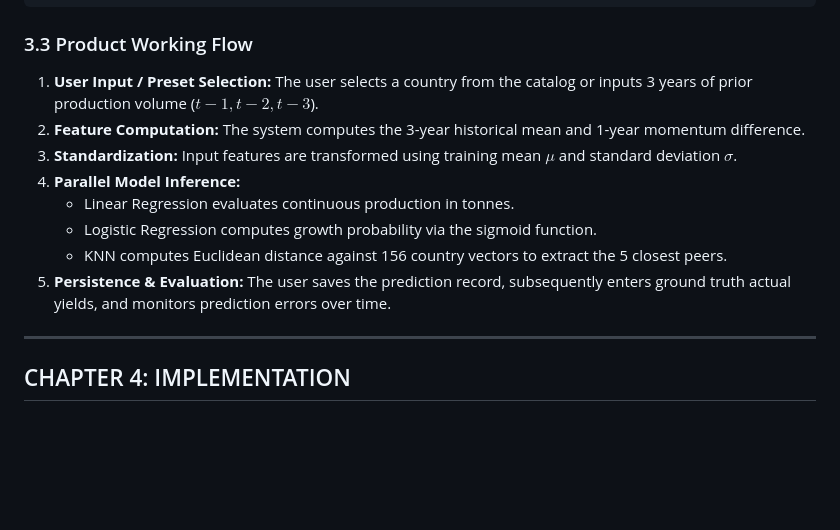
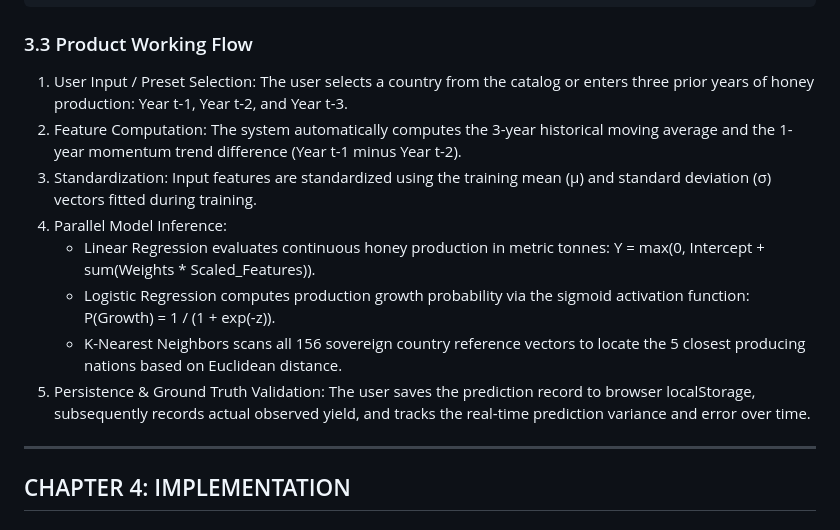
Before and after one commit to alitrose/HiveIQ, a Markdown page: HiveIQ_Project_Report.md, the part around the change. GitHub-like rendering; blank space fills up the shorter version.

Commit message:
Clean Section 3.3 formatting without raw LaTeX symbols

````diff
--- a/HiveIQ_Project_Report.md
+++ b/HiveIQ_Project_Report.md
@@ -248,14 +248,14 @@ HiveIQ is structured around a decoupled two-tier architecture:
 ```
 
 ### 3.3 Product Working Flow
-1. **User Input / Preset Selection:** The user selects a country from the catalog or inputs 3 years of prior production volume ($t-1, t-2, t-3$).
-2. **Feature Computation:** The system computes the 3-year historical mean and 1-year momentum difference.
-3. **Standardization:** Input features are transformed using training mean $\mu$ and standard deviation $\sigma$.
-4. **Parallel Model Inference:**
-   - Linear Regression evaluates continuous production in tonnes.
-   - Logistic Regression computes growth probability via the sigmoid function.
-   - KNN computes Euclidean distance against 156 country vectors to extract the 5 closest peers.
-5. **Persistence & Evaluation:** The user saves the prediction record, subsequently enters ground truth actual yields, and monitors prediction errors over time.
+1. User Input / Preset Selection: The user selects a country from the catalog or enters three prior years of honey production: Year t-1, Year t-2, and Year t-3.
+2. Feature Computation: The system automatically computes the 3-year historical moving average and the 1-year momentum trend difference (Year t-1 minus Year t-2).
+3. Standardization: Input features are standardized using the training mean (μ) and standard deviation (σ) vectors fitted during training.
+4. Parallel Model Inference:
+   - Linear Regression evaluates continuous honey production in metric tonnes: Y = max(0, Intercept + sum(Weights * Scaled_Features)).
+   - Logistic Regression computes production growth probability via the sigmoid activation function: P(Growth) = 1 / (1 + exp(-z)).
+   - K-Nearest Neighbors scans all 156 sovereign country reference vectors to locate the 5 closest producing nations based on Euclidean distance.
+5. Persistence & Ground Truth Validation: The user saves the prediction record to browser localStorage, subsequently records actual observed yield, and tracks the real-time prediction variance and error over time.
 
 ---
 
````
